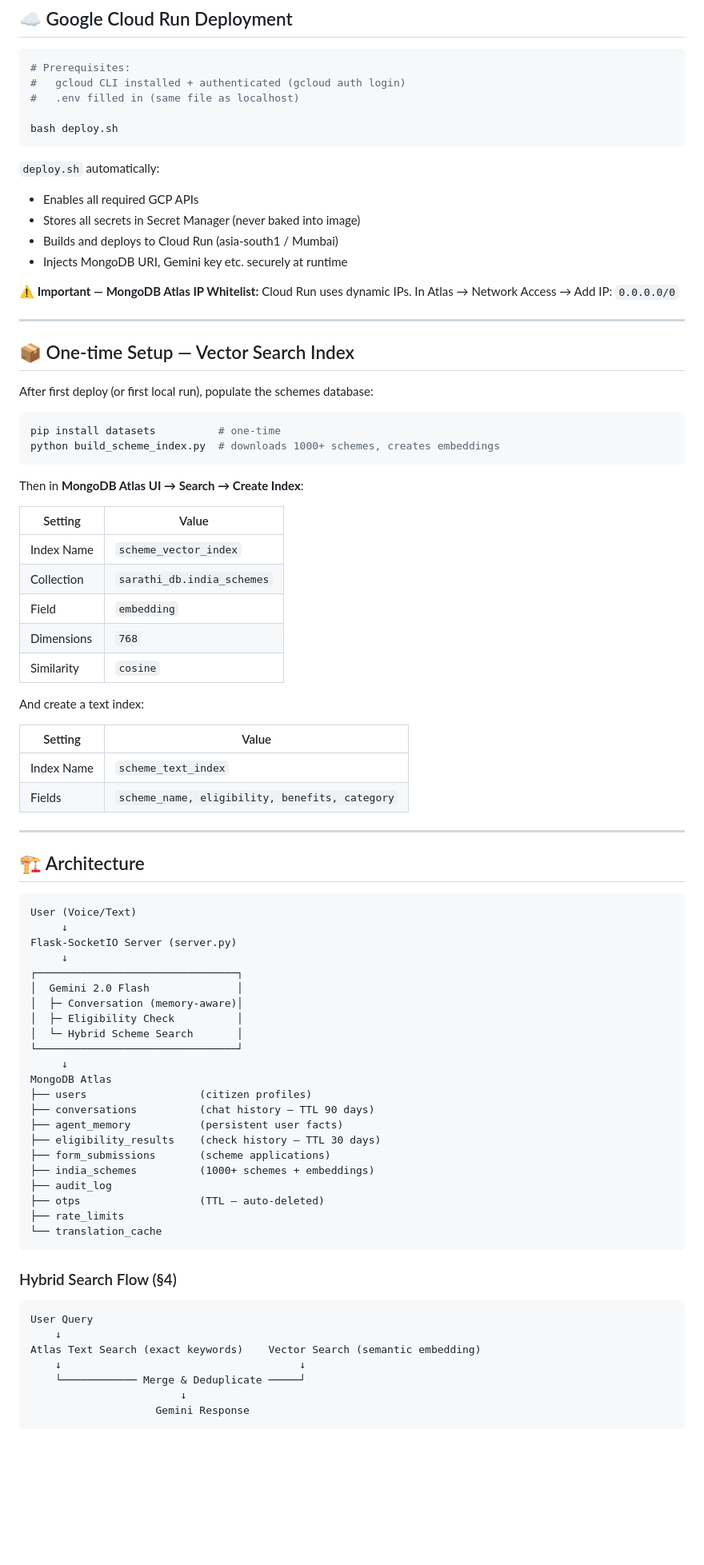
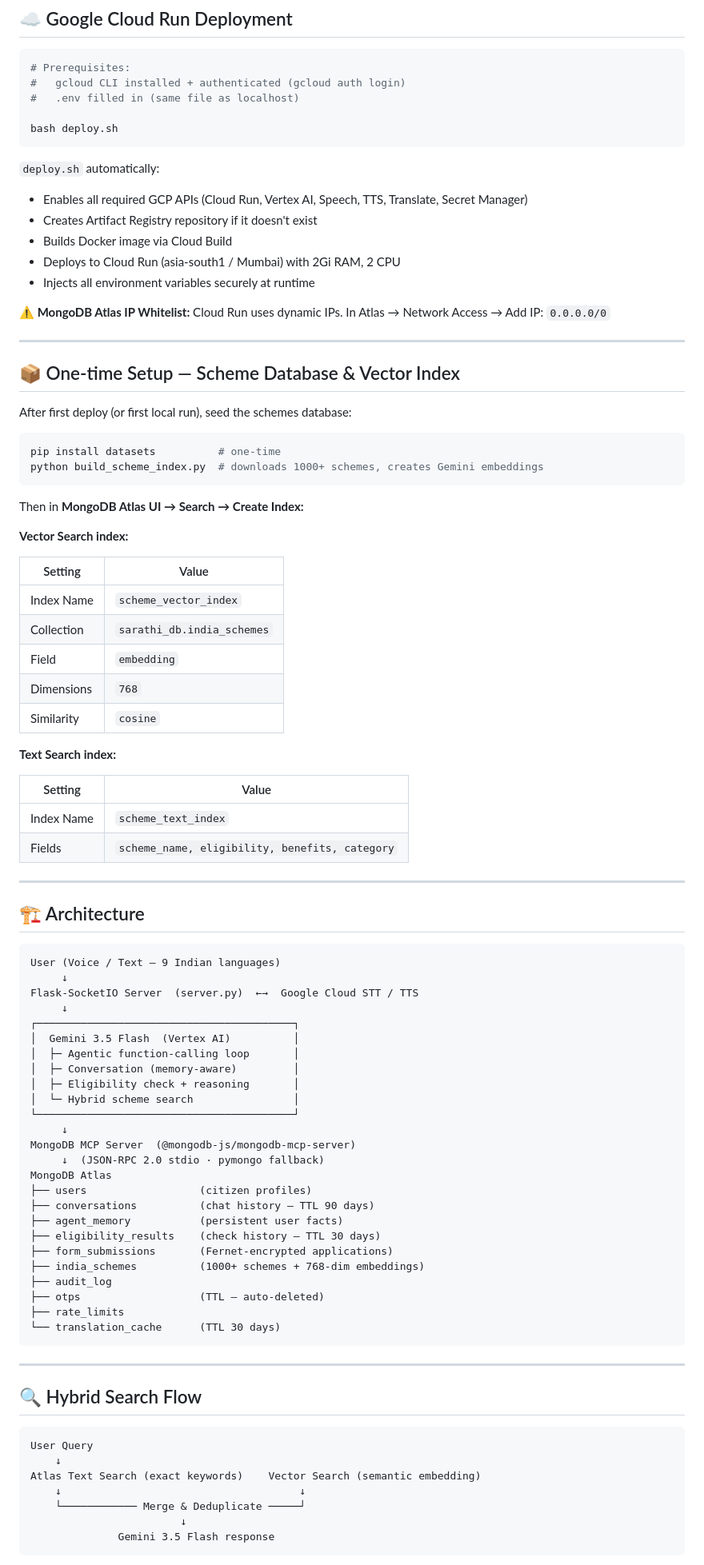
Before and after one commit to Siddu0101/Sarathi-Agentic-AI, a Markdown page: README.md, the part around one of its changes. Shown at 80% size. GitHub-like rendering; blank space fills up the shorter version.

````diff
--- a/README.md
+++ b/README.md
@@ -54,26 +88,29 @@ bash deploy.sh
 ```
 
 `deploy.sh` automatically:
-- Enables all required GCP APIs
-- Stores all secrets in Secret Manager (never baked into image)
-- Builds and deploys to Cloud Run (asia-south1 / Mumbai)
-- Injects MongoDB URI, Gemini key etc. securely at runtime
+- Enables all required GCP APIs (Cloud Run, Vertex AI, Speech, TTS, Translate, Secret Manager)
+- Creates Artifact Registry repository if it doesn't exist
+- Builds Docker image via Cloud Build
+- Deploys to Cloud Run (asia-south1 / Mumbai) with 2Gi RAM, 2 CPU
+- Injects all environment variables securely at runtime
 
-**⚠️ Important — MongoDB Atlas IP Whitelist:**
+**⚠️ MongoDB Atlas IP Whitelist:**
 Cloud Run uses dynamic IPs. In Atlas → Network Access → Add IP: `0.0.0.0/0`
 
 ---
 
-## 📦 One-time Setup — Vector Search Index
+## 📦 One-time Setup — Scheme Database & Vector Index
 
-After first deploy (or first local run), populate the schemes database:
+After first deploy (or first local run), seed the schemes database:
 
 ```bash
 pip install datasets          # one-time
-python build_scheme_index.py  # downloads 1000+ schemes, creates embeddings
+python build_scheme_index.py  # downloads 1000+ schemes, creates Gemini embeddings
 ```
 
-Then in **MongoDB Atlas UI → Search → Create Index**:
+Then in **MongoDB Atlas UI → Search → Create Index:**
+
+**Vector Search index:**
 
 | Setting | Value |
 |---------|-------|
@@ -83,7 +120,7 @@ Then in **MongoDB Atlas UI → Search → Create Index**:
 | Dimensions | `768` |
 | Similarity | `cosine` |
 
-And create a text index:
+**Text Search index:**
 
 | Setting | Value |
 |---------|-------|
@@ -95,31 +132,37 @@ And create a text index:
 ## 🏗️ Architecture
 
 ```
-User (Voice/Text)
+User (Voice / Text — 9 Indian languages)
      ↓
-Flask-SocketIO Server (server.py)
+Flask-SocketIO Server  (server.py)  ←→  Google Cloud STT / TTS
      ↓
-┌────────────────────────────────┐
-│  Gemini 2.0 Flash              │
-│  ├─ Conversation (memory-aware)│
-│  ├─ Eligibility Check          │
-│  └─ Hybrid Scheme Search       │
-└────────────────────────────────┘
+┌─────────────────────────────────────────┐
+│  Gemini 3.5 Flash  (Vertex AI)          │
+│  ├─ Agentic function-calling loop       │
+│  ├─ Conversation (memory-aware)         │
+│  ├─ Eligibility check + reasoning       │
+│  └─ Hybrid scheme search                │
+└─────────────────────────────────────────┘
      ↓
+MongoDB MCP Server  (@mongodb-js/mongodb-mcp-server)
+     ↓  (JSON-RPC 2.0 stdio · pymongo fallback)
 MongoDB Atlas
 ├── users                  (citizen profiles)
 ├── conversations          (chat history — TTL 90 days)
 ├── agent_memory           (persistent user facts)
 ├── eligibility_results    (check history — TTL 30 days)
-├── form_submissions       (scheme applications)
-├── india_schemes          (1000+ schemes + embeddings)
+├── form_submissions       (Fernet-encrypted applications)
+├── india_schemes          (1000+ schemes + 768-dim embeddings)
 ├── audit_log
 ├── otps                   (TTL — auto-deleted)
 ├── rate_limits
-└── translation_cache
+└── translation_cache      (TTL 30 days)
 ```
 
-### Hybrid Search Flow (§4)
+---
+
+## 🔍 Hybrid Search Flow
+
 ```
 User Query
     ↓
@@ -127,6 +170,6 @@ Atlas Text Search (exact keywords)    Vector Search (semantic embedding)
     ↓                                      ↓
     └──────────── Merge & Deduplicate ─────┘
                         ↓
-                    Gemini Response
+              Gemini 3.5 Flash response
 ```
 
````
Also changed, not shown: other parts of README.md (+137 -30 lines).
